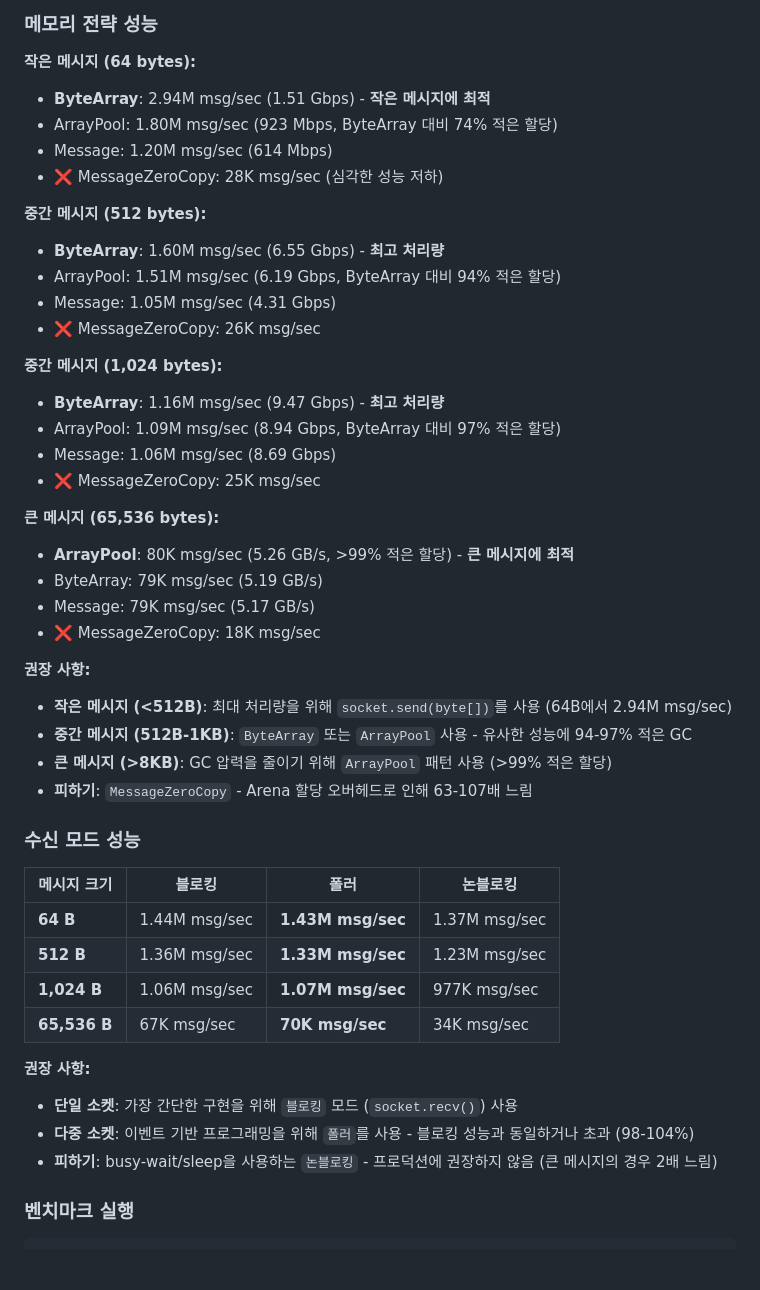
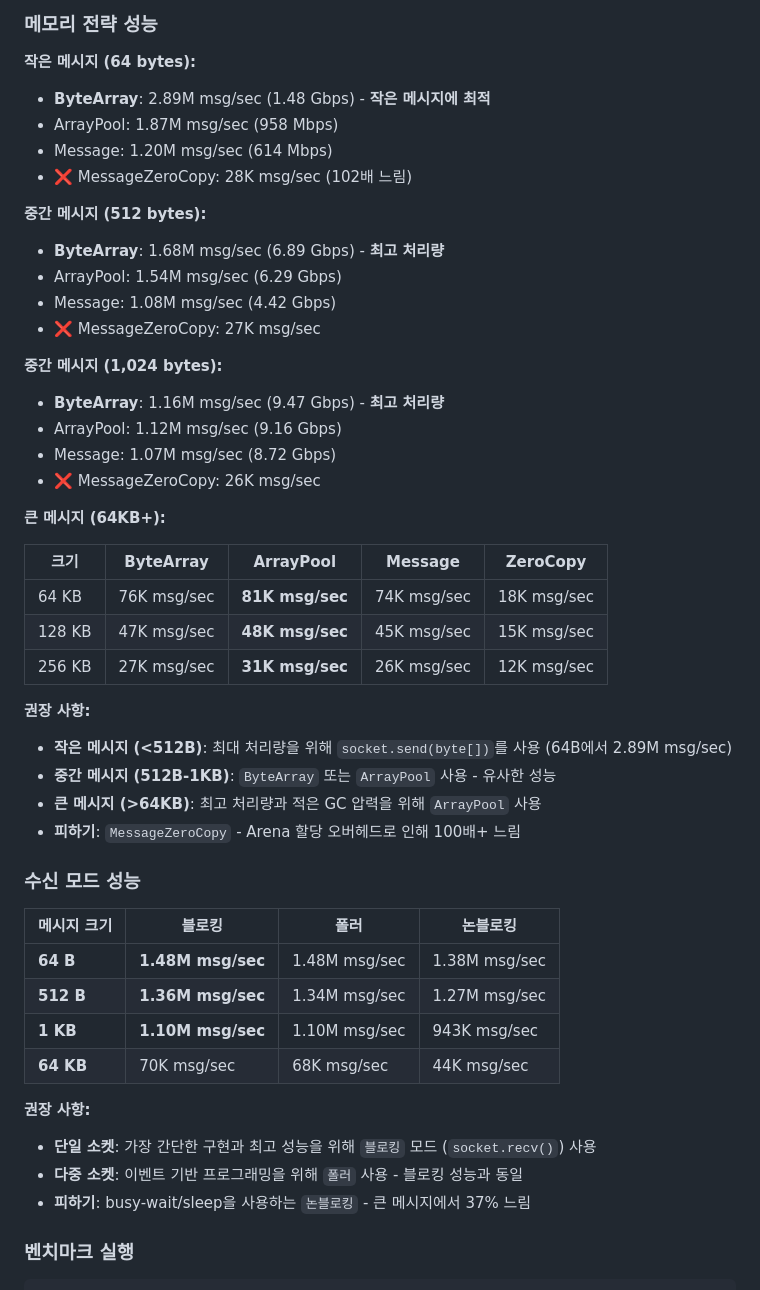
Before and after one commit to ulala-x/jvm-zmq, a Markdown page: README.ko.md, the part around the change. Rendered like a GitHub page; blank space fills up the shorter version.

Commit message:
Update benchmark results in README (64KB-256KB, latest numbers)

```diff
--- a/README.ko.md
+++ b/README.ko.md
@@ -220,48 +220,50 @@ Router-to-Router 패턴 성능 벤치마크 (Ubuntu 24.04 LTS, JDK 22.0.2, 반
 ### 메모리 전략 성능
 
 **작은 메시지 (64 bytes):**
-- **ByteArray**: 2.94M msg/sec (1.51 Gbps) - **작은 메시지에 최적**
-- ArrayPool: 1.80M msg/sec (923 Mbps, ByteArray 대비 74% 적은 할당)
+- **ByteArray**: 2.89M msg/sec (1.48 Gbps) - **작은 메시지에 최적**
+- ArrayPool: 1.87M msg/sec (958 Mbps)
 - Message: 1.20M msg/sec (614 Mbps)
-- ❌ MessageZeroCopy: 28K msg/sec (심각한 성능 저하)
+- ❌ MessageZeroCopy: 28K msg/sec (102배 느림)
 
 **중간 메시지 (512 bytes):**
-- **ByteArray**: 1.60M msg/sec (6.55 Gbps) - **최고 처리량**
-- ArrayPool: 1.51M msg/sec (6.19 Gbps, ByteArray 대비 94% 적은 할당)
-- Message: 1.05M msg/sec (4.31 Gbps)
-- ❌ MessageZeroCopy: 26K msg/sec
+- **ByteArray**: 1.68M msg/sec (6.89 Gbps) - **최고 처리량**
+- ArrayPool: 1.54M msg/sec (6.29 Gbps)
+- Message: 1.08M msg/sec (4.42 Gbps)
+- ❌ MessageZeroCopy: 27K msg/sec
 
 **중간 메시지 (1,024 bytes):**
 - **ByteArray**: 1.16M msg/sec (9.47 Gbps) - **최고 처리량**
-- ArrayPool: 1.09M msg/sec (8.94 Gbps, ByteArray 대비 97% 적은 할당)
-- Message: 1.06M msg/sec (8.69 Gbps)
-- ❌ MessageZeroCopy: 25K msg/sec
+- ArrayPool: 1.12M msg/sec (9.16 Gbps)
+- Message: 1.07M msg/sec (8.72 Gbps)
+- ❌ MessageZeroCopy: 26K msg/sec
 
-**큰 메시지 (65,536 bytes):**
-- **ArrayPool**: 80K msg/sec (5.26 GB/s, >99% 적은 할당) - **큰 메시지에 최적**
-- ByteArray: 79K msg/sec (5.19 GB/s)
-- Message: 79K msg/sec (5.17 GB/s)
-- ❌ MessageZeroCopy: 18K msg/sec
+**큰 메시지 (64KB+):**
+
+| 크기 | ByteArray | ArrayPool | Message | ZeroCopy |
+|------|-----------|-----------|---------|----------|
+| 64 KB | 76K msg/sec | **81K msg/sec** | 74K msg/sec | 18K msg/sec |
+| 128 KB | 47K msg/sec | **48K msg/sec** | 45K msg/sec | 15K msg/sec |
+| 256 KB | 27K msg/sec | **31K msg/sec** | 26K msg/sec | 12K msg/sec |
 
 **권장 사항:**
-- **작은 메시지 (<512B)**: 최대 처리량을 위해 `socket.send(byte[])`를 사용 (64B에서 2.94M msg/sec)
-- **중간 메시지 (512B-1KB)**: `ByteArray` 또는 `ArrayPool` 사용 - 유사한 성능에 94-97% 적은 GC
-- **큰 메시지 (>8KB)**: GC 압력을 줄이기 위해 `ArrayPool` 패턴 사용 (>99% 적은 할당)
-- **피하기**: `MessageZeroCopy` - Arena 할당 오버헤드로 인해 63-107배 느림
+- **작은 메시지 (<512B)**: 최대 처리량을 위해 `socket.send(byte[])`를 사용 (64B에서 2.89M msg/sec)
+- **중간 메시지 (512B-1KB)**: `ByteArray` 또는 `ArrayPool` 사용 - 유사한 성능
+- **큰 메시지 (>64KB)**: 최고 처리량과 적은 GC 압력을 위해 `ArrayPool` 사용
+- **피하기**: `MessageZeroCopy` - Arena 할당 오버헤드로 인해 100배+ 느림
 
 ### 수신 모드 성능
 
 | 메시지 크기 | 블로킹 | 폴러 | 논블로킹 |
 |--------------|----------|--------|-------------|
-| **64 B** | 1.44M msg/sec | **1.43M msg/sec** | 1.37M msg/sec |
-| **512 B** | 1.36M msg/sec | **1.33M msg/sec** | 1.23M msg/sec |
-| **1,024 B** | 1.06M msg/sec | **1.07M msg/sec** | 977K msg/sec |
-| **65,536 B** | 67K msg/sec | **70K msg/sec** | 34K msg/sec |
+| **64 B** | **1.48M msg/sec** | 1.48M msg/sec | 1.38M msg/sec |
+| **512 B** | **1.36M msg/sec** | 1.34M msg/sec | 1.27M msg/sec |
+| **1 KB** | **1.10M msg/sec** | 1.10M msg/sec | 943K msg/sec |
+| **64 KB** | 70K msg/sec | 68K msg/sec | 44K msg/sec |
 
 **권장 사항:**
-- **단일 소켓**: 가장 간단한 구현을 위해 `블로킹` 모드 (`socket.recv()`) 사용
-- **다중 소켓**: 이벤트 기반 프로그래밍을 위해 `폴러`를 사용 - 블로킹 성능과 동일하거나 초과 (98-104%)
-- **피하기**: busy-wait/sleep을 사용하는 `논블로킹` - 프로덕션에 권장하지 않음 (큰 메시지의 경우 2배 느림)
+- **단일 소켓**: 가장 간단한 구현과 최고 성능을 위해 `블로킹` 모드 (`socket.recv()`) 사용
+- **다중 소켓**: 이벤트 기반 프로그래밍을 위해 `폴러` 사용 - 블로킹 성능과 동일
+- **피하기**: busy-wait/sleep을 사용하는 `논블로킹` - 큰 메시지에서 37% 느림
 
 ### 벤치마크 실행
 
```
Also changed, not shown: README.md (+28 -26 lines).
